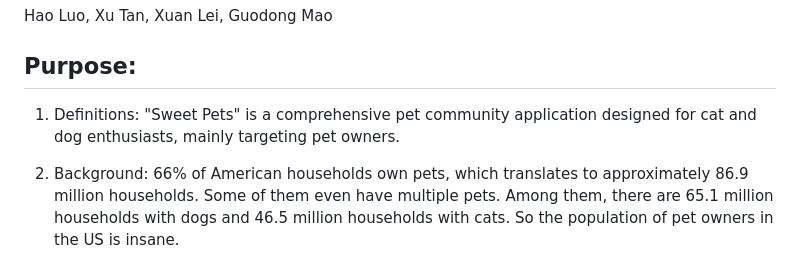
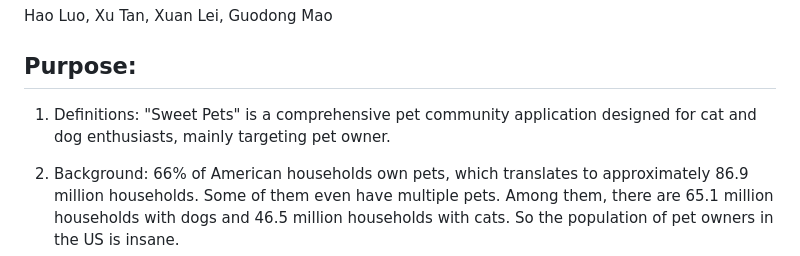
Before and after one commit to CS5520-Seattle-Fall23/finalproject-fantastic-four, a Markdown page: README.md, the part around the change. GitHub-like rendering.

```diff
--- a/README.md
+++ b/README.md
@@ -8,7 +8,7 @@ Hao Luo, Xu Tan, Xuan Lei, Guodong Mao
 
 ## Purpose:
 
-1. Definitions: "Sweet Pets" is a comprehensive pet community application designed for cat and dog enthusiasts, mainly targeting pet owners.
+1. Definitions: "Sweet Pets" is a comprehensive pet community application designed for cat and dog enthusiasts, mainly targeting pet owner.
 
 2. Background: 66% of American households own pets, which translates to approximately 86.9 million households. Some of them even have multiple pets. Among them, there are 65.1 million households with dogs and 46.5 million households with cats. So the population of pet owners in the US is insane.
 
```
